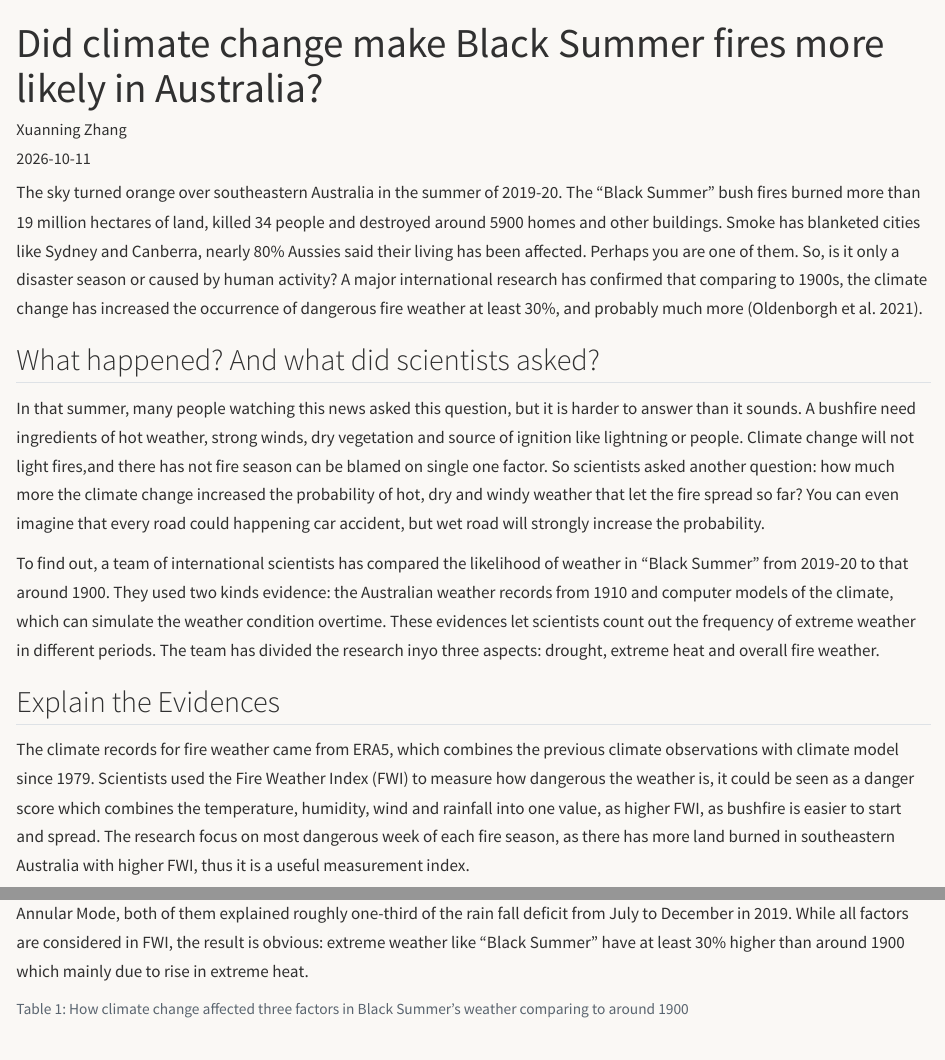
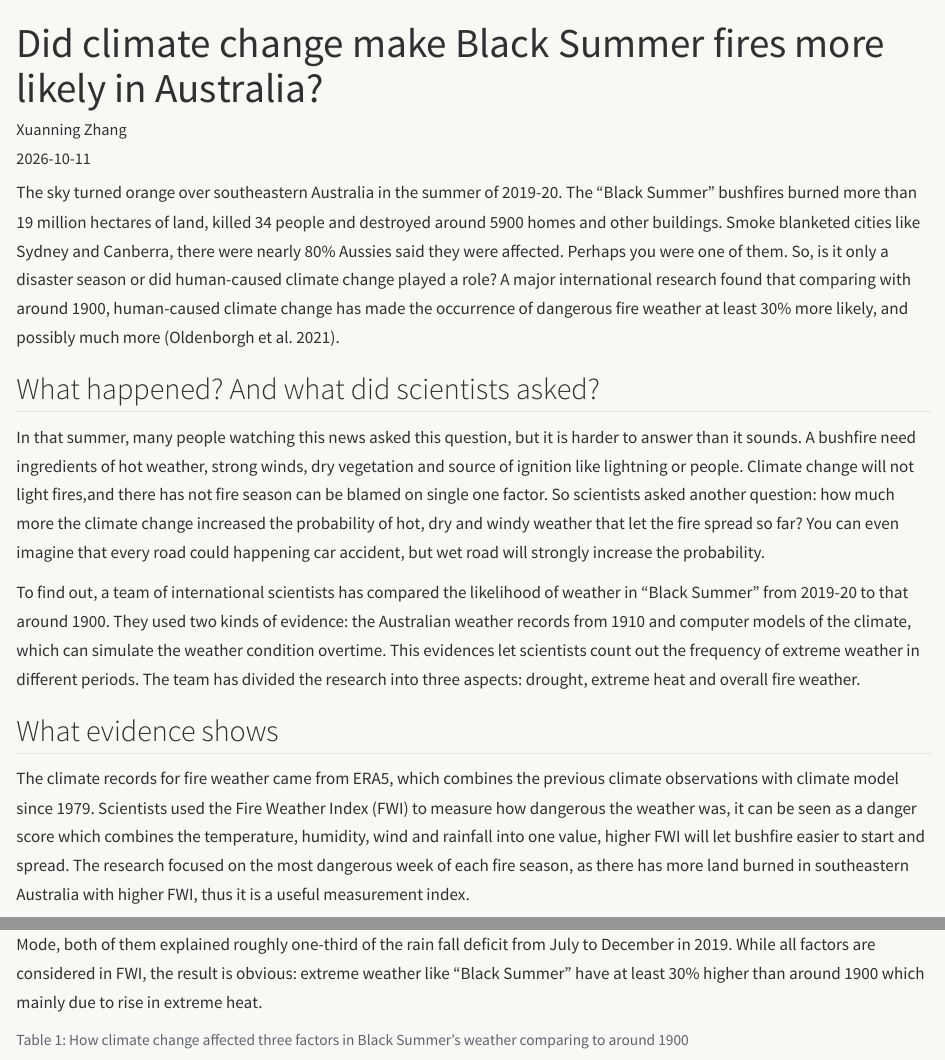
Before and after one commit to ETC5523-2026/etc5523-assignment-3-xzha0419, a Quarto document (posts/black_summer.qmd): the page in a window 1100 px wide, from its top, and a second part further down, joined at a grey line. Rendered offline with R 4.5, knitr and Pandoc in place of Quarto, with nearby package versions.

Commit message:
finished most part

```diff
--- a/posts/black_summer.qmd
+++ b/posts/black_summer.qmd
@@ -5,15 +5,15 @@
 bibliography: reference.bib
 ---
 
-The sky turned orange over southeastern Australia in the summer of 2019-20. The "Black Summer" bush fires burned more than 19 million hectares of land, killed 34 people and destroyed around 5900 homes and other buildings. Smoke has blanketed cities like Sydney and Canberra, nearly 80% Aussies said their living has been affected. Perhaps you are one of them. So, is it only a disaster season or caused by human activity? A major international research has confirmed that comparing to 1900s, the climate change has increased the occurrence of dangerous fire weather at least 30%, and probably much more [@vanoldenborgh2021].
+The sky turned orange over southeastern Australia in the summer of 2019-20. The "Black Summer" bushfires burned more than 19 million hectares of land, killed 34 people and destroyed around 5900 homes and other buildings. Smoke blanketed cities like Sydney and Canberra, there were nearly 80% Aussies said they were affected. Perhaps you were one of them. So, is it only a disaster season or did human-caused climate change played a role? A major international research found that comparing with around 1900, human-caused climate change has made the occurrence of dangerous fire weather at least 30% more likely, and possibly much more [@vanoldenborgh2021].
 
 ## What happened? And what did scientists asked?
 
 In that summer, many people watching this news asked this question, but it is harder to answer than it sounds. A bushfire need ingredients of hot weather, strong winds, dry vegetation and source of ignition like lightning or people. Climate change will not light fires,and there has not fire season can be blamed on single one factor. So scientists asked another question: how much more the climate change increased the probability of hot, dry and windy weather that let the fire spread so far? You can even imagine that every road could happening car accident, but wet road will strongly increase the probability.
 
-To find out, a team of international scientists has compared the likelihood of weather in "Black Summer" from 2019-20 to that around 1900. They used two kinds evidence: the Australian weather records from 1910 and computer models of the climate, which can simulate the weather condition overtime. These evidences let scientists count out the frequency of extreme weather in different periods. The team has divided the research inyo three aspects: drought, extreme heat and overall fire weather.
+To find out, a team of international scientists has compared the likelihood of weather in "Black Summer" from 2019-20 to that around 1900. They used two kinds of evidence: the Australian weather records from 1910 and computer models of the climate, which can simulate the weather condition overtime. This evidences let scientists count out the frequency of extreme weather in different periods. The team has divided the research into three aspects: drought, extreme heat and overall fire weather.
 
-## Explain the Evidences
+## What evidence shows
 
-The climate records for fire weather came from ERA5, which combines the previous climate observations with climate model since 1979. Scientists used the Fire Weather Index (FWI) to measure how dangerous the weather is, it could be seen as a danger score which combines the temperature, humidity, wind and rainfall into one value, as higher FWI, as bushfire is easier to start and spread. The research focus on most dangerous week of each fire season, as there has more land burned in southeastern Australia with higher FWI, thus it is a useful measurement index.
+The climate records for fire weather came from ERA5, which combines the previous climate observations with climate model since 1979. Scientists used the Fire Weather Index (FWI) to measure how dangerous the weather was, it can be seen as a danger score which combines the temperature, humidity, wind and rainfall into one value, higher FWI will let bushfire easier to start and spread. The research focused on the most dangerous week of each fire season, as there has more land burned in southeastern Australia with higher FWI, thus it is a useful measurement index.
 
```
Also changed, not shown: _quarto.yml (+1 -1 lines), README.md, posts/black_summer.qmd (2 more changed lines).
